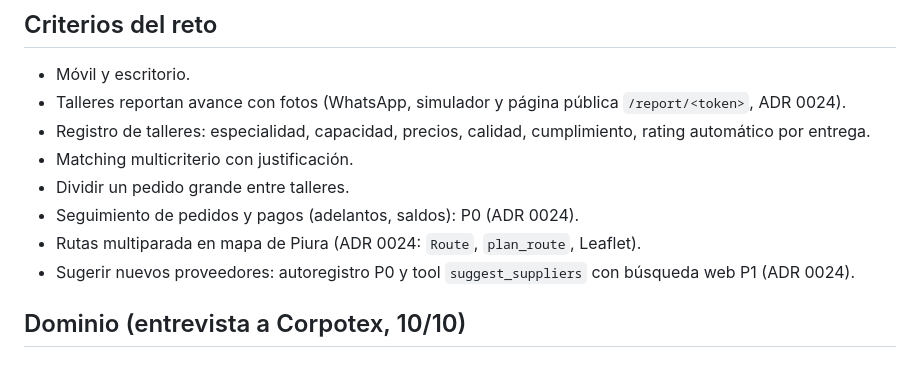
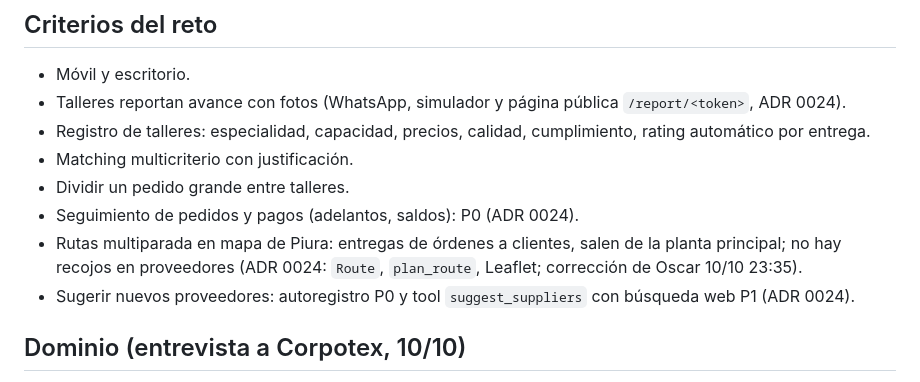
Before and after one commit to oscargicast/corpotex, a Markdown page: CLAUDE.md, the part around the change. Rendered like a GitHub page.

```diff
--- a/CLAUDE.md
+++ b/CLAUDE.md
@@ -71,7 +71,7 @@ Asistente del Gerente con 4 pasos: conectar la cuenta de Claude (ADR 0022), cone
 - Matching multicriterio con justificación.
 - Dividir un pedido grande entre talleres.
 - Seguimiento de pedidos y pagos (adelantos, saldos): P0 (ADR 0024).
-- Rutas multiparada en mapa de Piura (ADR 0024: `Route`, `plan_route`, Leaflet).
+- Rutas multiparada en mapa de Piura: entregas de órdenes a clientes, salen de la planta principal; no hay recojos en proveedores (ADR 0024: `Route`, `plan_route`, Leaflet; corrección de Oscar 10/10 23:35).
 - Sugerir nuevos proveedores: autoregistro P0 y tool `suggest_suppliers` con búsqueda web P1 (ADR 0024).
 
 ## Dominio (entrevista a Corpotex, 10/10)
```
Also changed, not shown: docs/adr/0024-criterios-del-jurado-completos.md (+3 -3 lines), docs/planning.md (+1 -1 lines).
